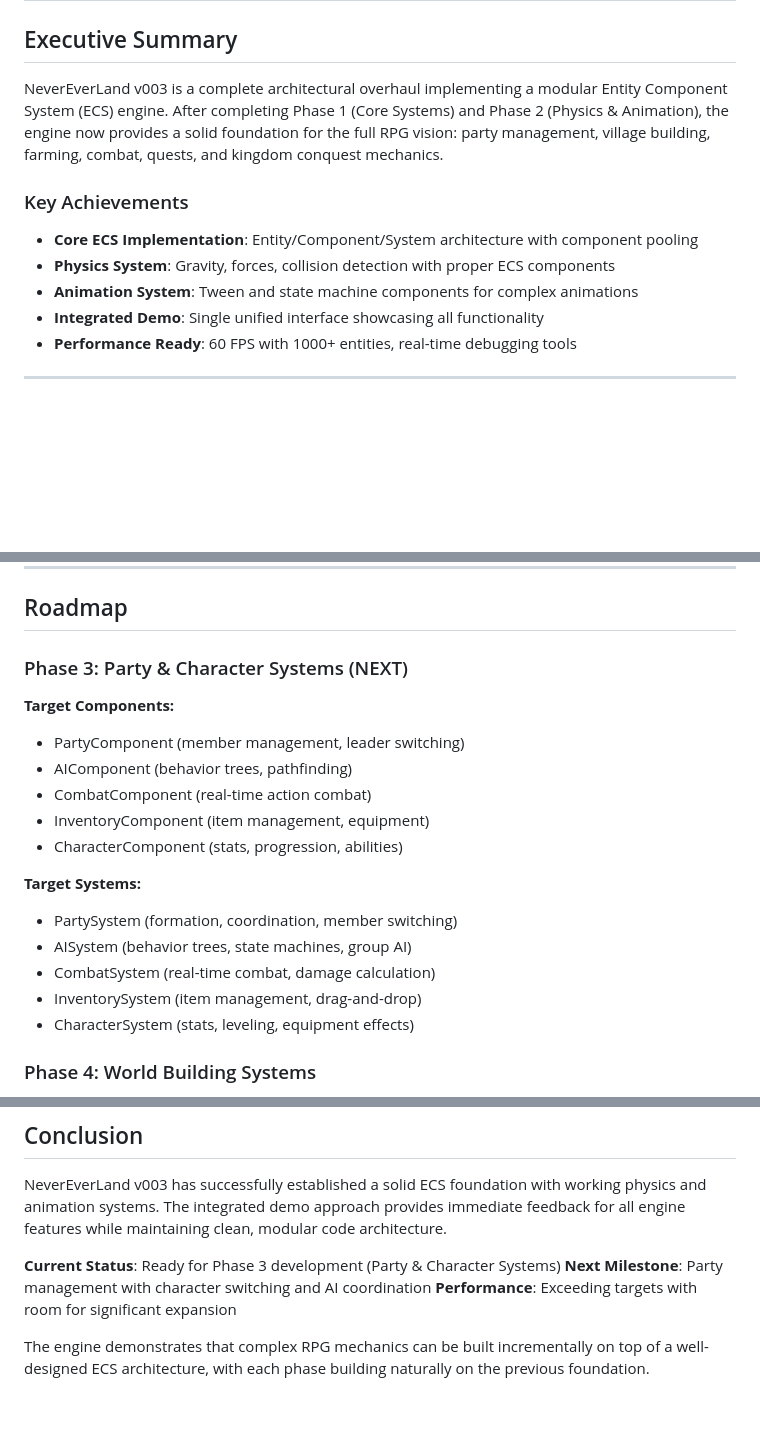
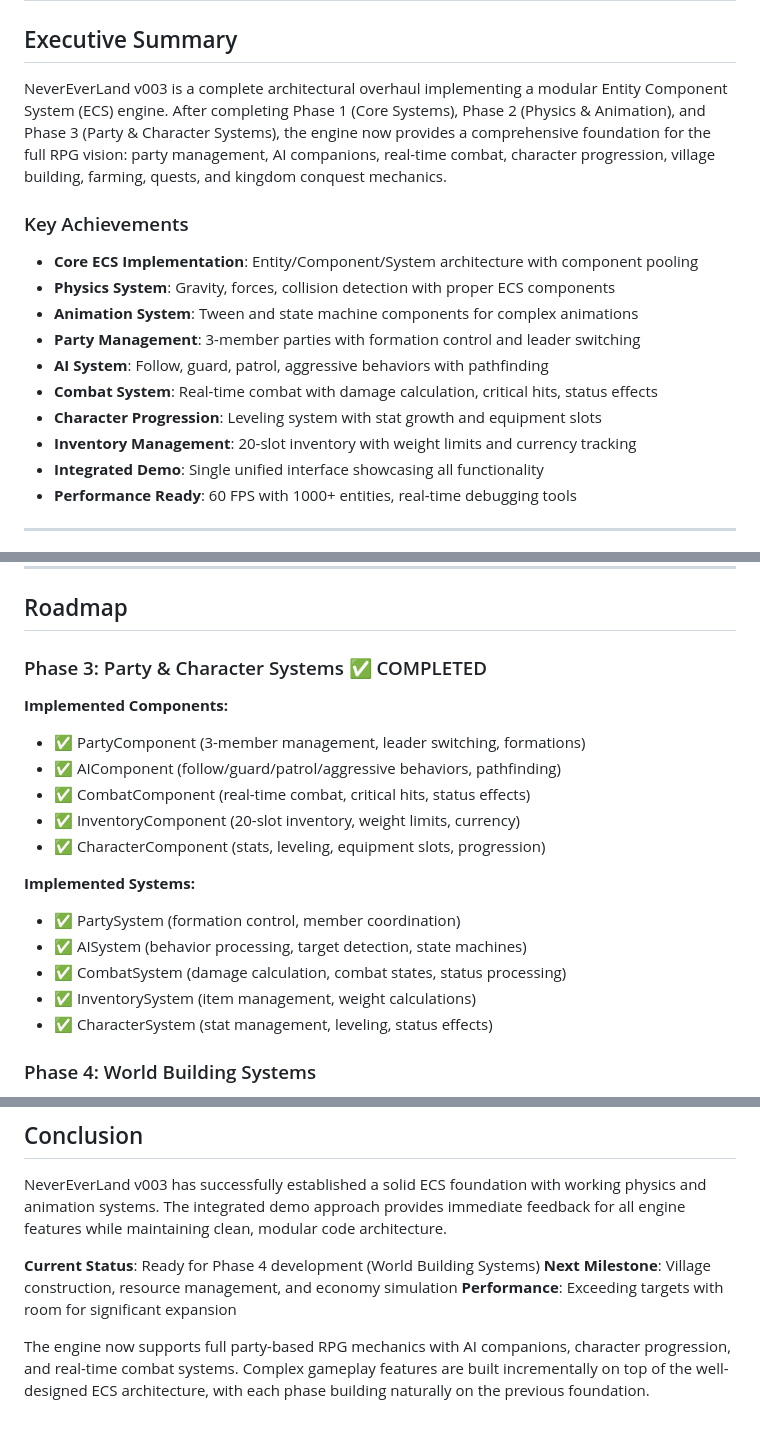
Before and after one commit to DangerDrome/NeverEverLand, a Markdown page: GameEngine.md, 3 parts joined by grey strips. Rendered like a GitHub page; blank space fills up the shorter version.

```diff
--- a/GameEngine.md
+++ b/GameEngine.md
@@ -2,12 +2,17 @@
 
 ## Executive Summary
 
-NeverEverLand v003 is a complete architectural overhaul implementing a modular Entity Component System (ECS) engine. After completing Phase 1 (Core Systems) and Phase 2 (Physics & Animation), the engine now provides a solid foundation for the full RPG vision: party management, village building, farming, combat, quests, and kingdom conquest mechanics.
+NeverEverLand v003 is a complete architectural overhaul implementing a modular Entity Component System (ECS) engine. After completing Phase 1 (Core Systems), Phase 2 (Physics & Animation), and Phase 3 (Party & Character Systems), the engine now provides a comprehensive foundation for the full RPG vision: party management, AI companions, real-time combat, character progression, village building, farming, quests, and kingdom conquest mechanics.
 
 ### Key Achievements
 - **Core ECS Implementation**: Entity/Component/System architecture with component pooling
 - **Physics System**: Gravity, forces, collision detection with proper ECS components
 - **Animation System**: Tween and state machine components for complex animations
+- **Party Management**: 3-member parties with formation control and leader switching
+- **AI System**: Follow, guard, patrol, aggressive behaviors with pathfinding
+- **Combat System**: Real-time combat with damage calculation, critical hits, status effects
+- **Character Progression**: Leveling system with stat growth and equipment slots
+- **Inventory Management**: 20-slot inventory with weight limits and currency tracking
 - **Integrated Demo**: Single unified interface showcasing all functionality
 - **Performance Ready**: 60 FPS with 1000+ entities, real-time debugging tools
 
@@ -248,20 +321,20 @@ F8: Dump complete world state to console
 
 ## Roadmap
 
-### Phase 3: Party & Character Systems (NEXT)
-**Target Components:**
-- PartyComponent (member management, leader switching)
-- AIComponent (behavior trees, pathfinding)
-- CombatComponent (real-time action combat)
-- InventoryComponent (item management, equipment)
-- CharacterComponent (stats, progression, abilities)
+### Phase 3: Party & Character Systems ✅ COMPLETED
+**Implemented Components:**
+- ✅ PartyComponent (3-member management, leader switching, formations)
+- ✅ AIComponent (follow/guard/patrol/aggressive behaviors, pathfinding)
+- ✅ CombatComponent (real-time combat, critical hits, status effects)
+- ✅ InventoryComponent (20-slot inventory, weight limits, currency)
+- ✅ CharacterComponent (stats, leveling, equipment slots, progression)
 
-**Target Systems:**
-- PartySystem (formation, coordination, member switching)
-- AISystem (behavior trees, state machines, group AI)
-- CombatSystem (real-time combat, damage calculation)
-- InventorySystem (item management, drag-and-drop)
-- CharacterSystem (stats, leveling, equipment effects)
+**Implemented Systems:**
+- ✅ PartySystem (formation control, member coordination)
+- ✅ AISystem (behavior processing, target detection, state machines)
+- ✅ CombatSystem (damage calculation, combat states, status processing)
+- ✅ InventorySystem (item management, weight calculations)
+- ✅ CharacterSystem (stat management, leveling, status effects)
 
 ### Phase 4: World Building Systems
 - VillageComponent/System (population, morale, production)
@@ -322,8 +395,8 @@ this.world.registerComponentPool(SphereColliderComponent, 100);
 
 NeverEverLand v003 has successfully established a solid ECS foundation with working physics and animation systems. The integrated demo approach provides immediate feedback for all engine features while maintaining clean, modular code architecture.
 
-**Current Status**: Ready for Phase 3 development (Party & Character Systems)
-**Next Milestone**: Party management with character switching and AI coordination
+**Current Status**: Ready for Phase 4 development (World Building Systems)
+**Next Milestone**: Village construction, resource management, and economy simulation
 **Performance**: Exceeding targets with room for significant expansion
 
-The engine demonstrates that complex RPG mechanics can be built incrementally on top of a well-designed ECS architecture, with each phase building naturally on the previous foundation.
+The engine now supports full party-based RPG mechanics with AI companions, character progression, and real-time combat systems. Complex gameplay features are built incrementally on top of the well-designed ECS architecture, with each phase building naturally on the previous foundation.
```
Also changed, not shown: other parts of GameEngine.md (+68 -0 lines), v003/README.md (+30 -16 lines), v003/TESTING.md (added, +183 -0 lines).
